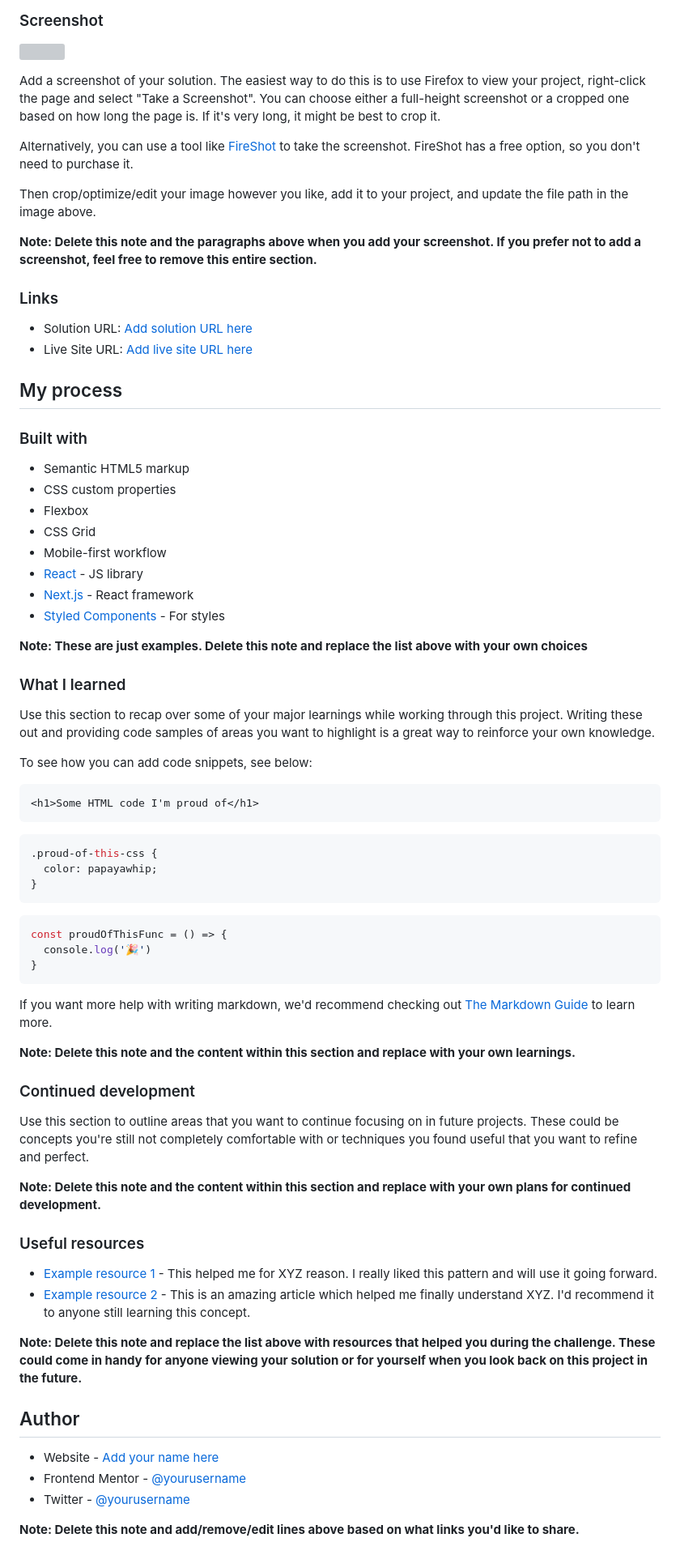
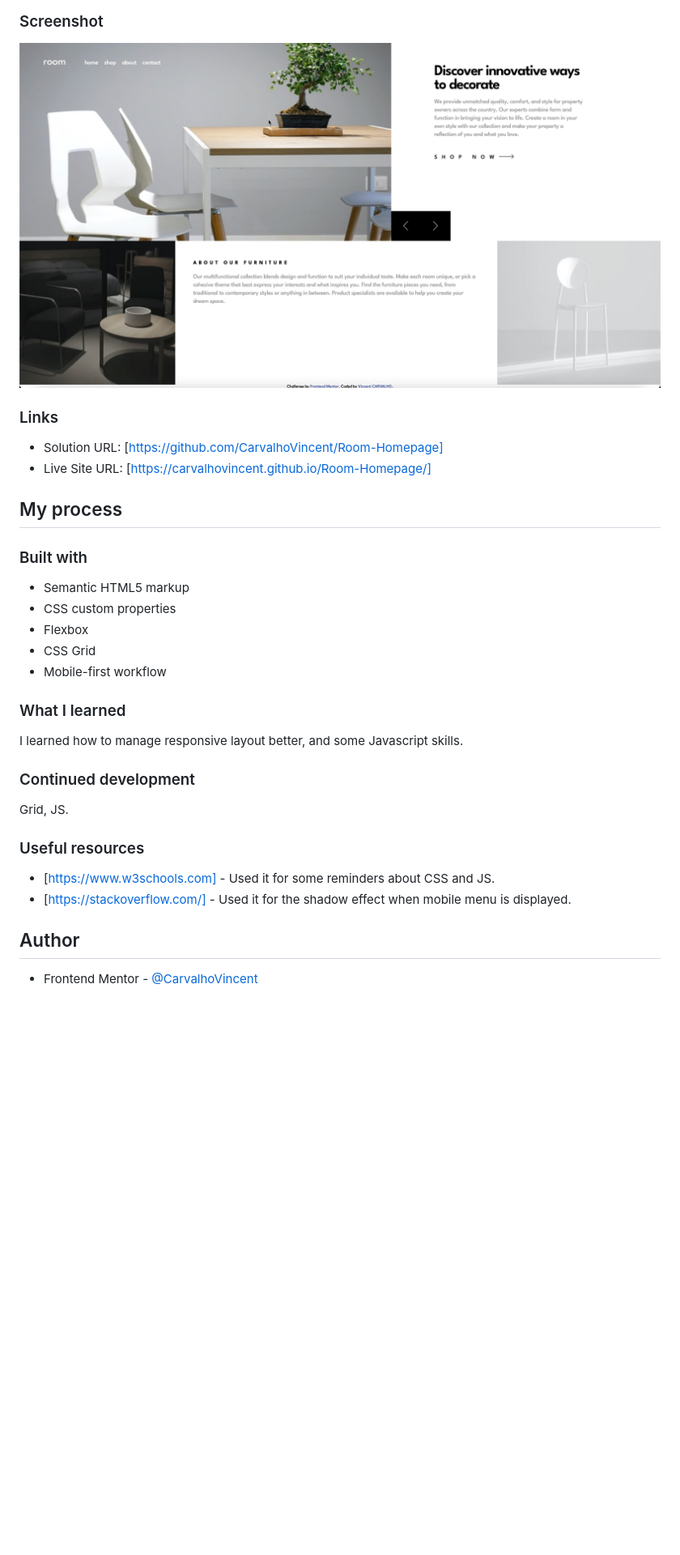
Before and after one commit to CarvalhoVincent/Room-Homepage, a Markdown page: README.md, the part around one of its changes. Shown at 81% size. Drawn GitHub-style; pictures changed too: screenshot.jpg (added); blank space fills up the shorter version; grey boxes are pictures that could not be loaded.

````diff
--- a/README.md
+++ b/README.md
@@ -32,18 +29,11 @@ Users should be able to:
 
 ![](./screenshot.jpg)
 
-Add a screenshot of your solution. The easiest way to do this is to use Firefox to view your project, right-click the page and select "Take a Screenshot". You can choose either a full-height screenshot or a cropped one based on how long the page is. If it's very long, it might be best to crop it.
-
-Alternatively, you can use a tool like [FireShot](https://getfireshot.com/) to take the screenshot. FireShot has a free option, so you don't need to purchase it.
-
-Then crop/optimize/edit your image however you like, add it to your project, and update the file path in the image above.
-
-**Note: Delete this note and the paragraphs above when you add your screenshot. If you prefer not to add a screenshot, feel free to remove this entire section.**
 
 ### Links
 
-- Solution URL: [Add solution URL here](https://your-solution-url.com)
-- Live Site URL: [Add live site URL here](https://your-live-site-url.com)
+- Solution URL: [https://github.com/CarvalhoVincent/Room-Homepage]
+- Live Site URL: [https://carvalhovincent.github.io/Room-Homepage/]
 
 ## My process
 
@@ -54,54 +44,25 @@ Then crop/optimize/edit your image however you like, add it to your project, and
 - Flexbox
 - CSS Grid
 - Mobile-first workflow
-- [React](https://reactjs.org/) - JS library
-- [Next.js](https://nextjs.org/) - React framework
-- [Styled Components](https://styled-components.com/) - For styles
 
-**Note: These are just examples. Delete this note and replace the list above with your own choices**
 
 ### What I learned
 
-Use this section to recap over some of your major learnings while working through this project. Writing these out and providing code samples of areas you want to highlight is a great way to reinforce your own knowledge.
-
-To see how you can add code snippets, see below:
-
-```html
-<h1>Some HTML code I'm proud of</h1>
-```
-```css
-.proud-of-this-css {
-  color: papayawhip;
-}
-```
-```js
-const proudOfThisFunc = () => {
-  console.log('🎉')
-}
-```
-
-If you want more help with writing markdown, we'd recommend checking out [The Markdown Guide](https://www.markdownguide.org/) to learn more.
-
-**Note: Delete this note and the content within this section and replace with your own learnings.**
+I learned how to manage responsive layout better, and some Javascript skills.
 
 ### Continued development
 
-Use this section to outline areas that you want to continue focusing on in future projects. These could be concepts you're still not completely comfortable with or techniques you found useful that you want to refine and perfect.
-
-**Note: Delete this note and the content within this section and replace with your own plans for continued development.**
+Grid, JS.
 
 ### Useful resources
 
-- [Example resource 1](https://www.example.com) - This helped me for XYZ reason. I really liked this pattern and will use it going forward.
-- [Example resource 2](https://www.example.com) - This is an amazing article which helped me finally understand XYZ. I'd recommend it to anyone still learning this concept.
+- [https://www.w3schools.com] - Used it for some reminders about CSS and JS.
+- [https://stackoverflow.com/] - Used it for the shadow effect when mobile menu is displayed.
 
-**Note: Delete this note and replace the list above with resources that helped you during the challenge. These could come in handy for anyone viewing your solution or for yourself when you look back on this project in the future.**
+
 
 ## Author
 
-- Website - [Add your name here](https://www.your-site.com)
-- Frontend Mentor - [@yourusername](https://www.frontendmentor.io/profile/yourusername)
-- Twitter - [@yourusername](https://www.twitter.com/yourusername)
+- Frontend Mentor - [@CarvalhoVincent](https://www.frontendmentor.io/profile/CarvalhoVincent)
 
-**Note: Delete this note and add/remove/edit lines above based on what links you'd like to share.**
 
````
Also changed, not shown: other parts of README.md (+0 -8 lines), 3 other files.
